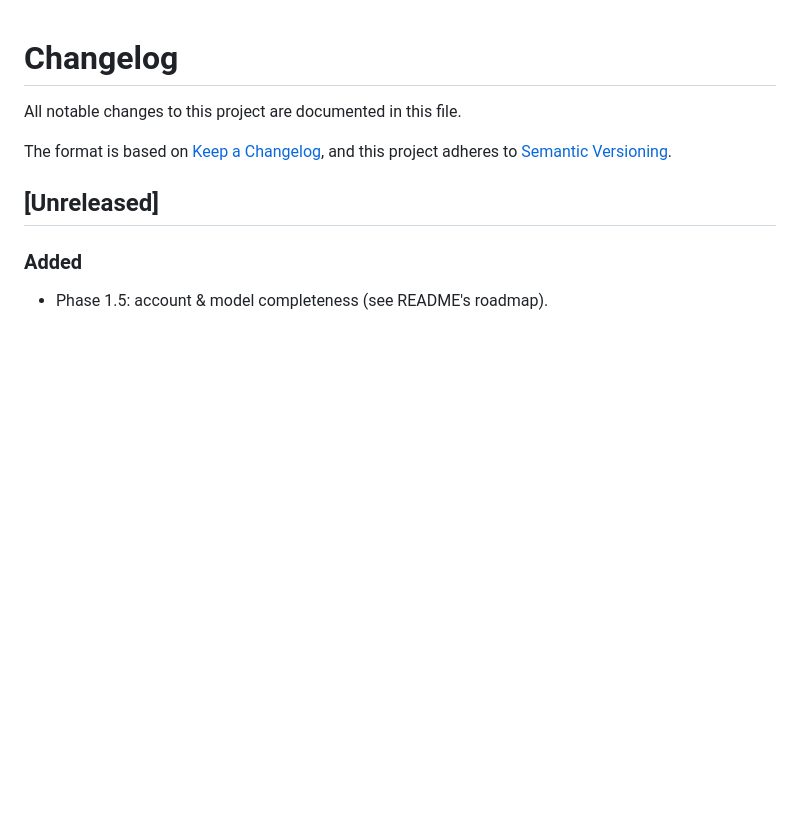
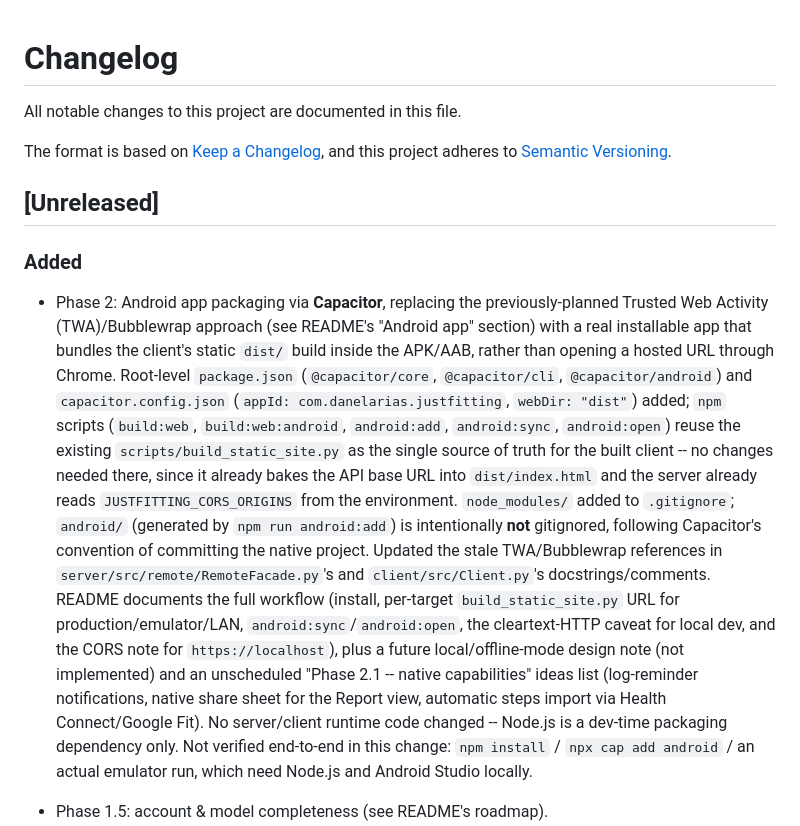
Before and after one commit to DanelArias-Dreyton257/JustFitting, a Markdown page: CHANGELOG.md, the part around the change. Rendered like a GitHub page; blank space fills up the shorter version.

```diff
--- a/CHANGELOG.md
+++ b/CHANGELOG.md
@@ -8,6 +8,34 @@ and this project adheres to [Semantic Versioning](https://semver.org/spec/v2.0.0
 ## [Unreleased]
 
 ### Added
+
+- Phase 2: Android app packaging via **Capacitor**, replacing the
+  previously-planned Trusted Web Activity (TWA)/Bubblewrap approach (see
+  README's "Android app" section) with a real installable app that bundles
+  the client's static `dist/` build inside the APK/AAB, rather than opening
+  a hosted URL through Chrome. Root-level `package.json` (`@capacitor/core`,
+  `@capacitor/cli`, `@capacitor/android`) and `capacitor.config.json`
+  (`appId: com.danelarias.justfitting`, `webDir: "dist"`) added; `npm`
+  scripts (`build:web`, `build:web:android`, `android:add`, `android:sync`,
+  `android:open`) reuse the existing `scripts/build_static_site.py` as the
+  single source of truth for the built client -- no changes needed there,
+  since it already bakes the API base URL into `dist/index.html` and the
+  server already reads `JUSTFITTING_CORS_ORIGINS` from the environment.
+  `node_modules/` added to `.gitignore`; `android/` (generated by
+  `npm run android:add`) is intentionally **not** gitignored, following
+  Capacitor's convention of committing the native project. Updated the
+  stale TWA/Bubblewrap references in `server/src/remote/RemoteFacade.py`'s
+  and `client/src/Client.py`'s docstrings/comments. README documents the
+  full workflow (install, per-target `build_static_site.py` URL for
+  production/emulator/LAN, `android:sync`/`android:open`, the cleartext-HTTP
+  caveat for local dev, and the CORS note for `https://localhost`), plus a
+  future local/offline-mode design note (not implemented) and an
+  unscheduled "Phase 2.1 -- native capabilities" ideas list (log-reminder
+  notifications, native share sheet for the Report view, automatic steps
+  import via Health Connect/Google Fit). No server/client runtime code
+  changed -- Node.js is a dev-time packaging dependency only. Not verified
+  end-to-end in this change: `npm install` / `npx cap add android` / an
+  actual emulator run, which need Node.js and Android Studio locally.
 
 - Phase 1.5: account & model completeness (see README's roadmap).
   - **Account recovery**: a direct, unverified password reset --
```
Also changed, not shown: README.md (+124 -53 lines).
